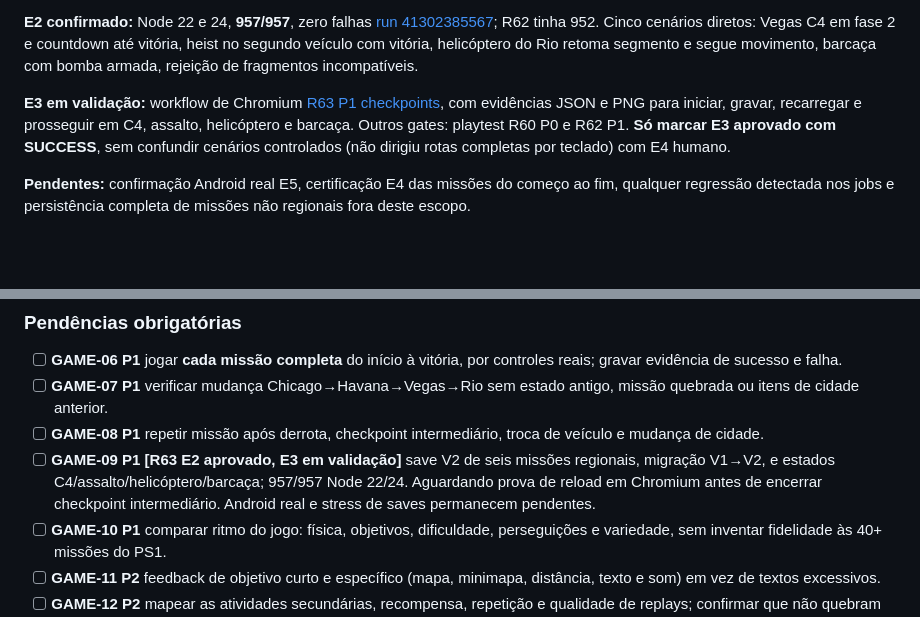
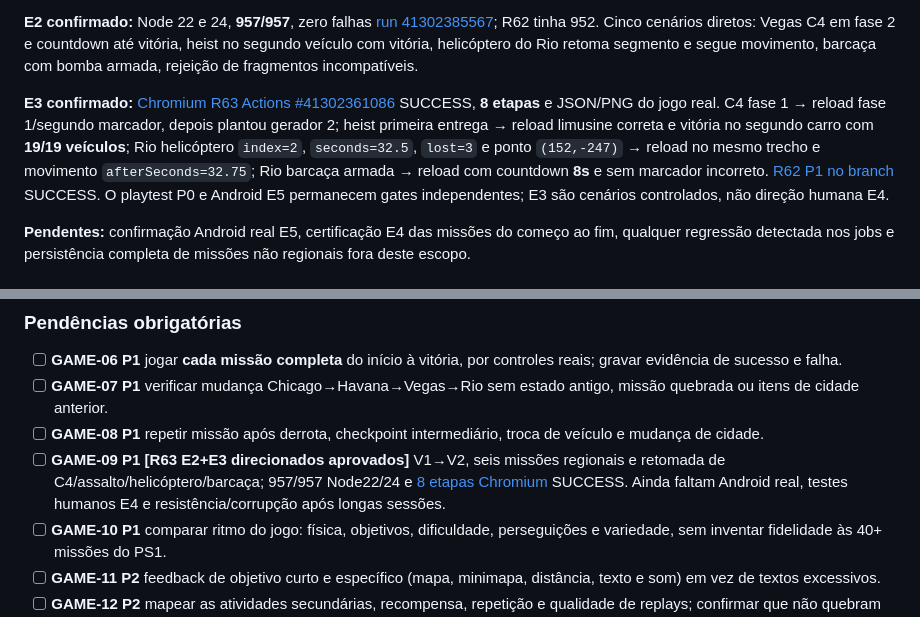
Before and after one commit to jogoiarexx-blip/Driver-2-Three-js, a Markdown page: AUDITORIA-MESTRA-DRIVER2.md, 2 parts joined by grey strips. Rendered like a GitHub page; blank space fills up the shorter version.

Commit message:
docs(p1): certify R63 eight browser checkpoint steps and 19/19 fleet

```diff
--- a/AUDITORIA-MESTRA-DRIVER2.md
+++ b/AUDITORIA-MESTRA-DRIVER2.md
@@ -16,7 +16,7 @@
 
 **E2 confirmado:** Node 22 e 24, **957/957**, zero falhas [run 41302385567](https://github.com/jogoiarexx-blip/Driver-2-Three-js/actions/runs/41302385567); R62 tinha 952. Cinco cenários diretos: Vegas C4 em fase 2 e countdown até vitória, heist no segundo veículo com vitória, helicóptero do Rio retoma segmento e segue movimento, barcaça com bomba armada, rejeição de fragmentos incompatíveis.
 
-**E3 em validação:** workflow de Chromium [R63 P1 checkpoints](https://github.com/jogoiarexx-blip/Driver-2-Three-js/actions/runs/41302385602), com evidências JSON e PNG para iniciar, gravar, recarregar e prosseguir em C4, assalto, helicóptero e barcaça. Outros gates: playtest R60 P0 e R62 P1. **Só marcar E3 aprovado com SUCCESS**, sem confundir cenários controlados (não dirigiu rotas completas por teclado) com E4 humano.
+**E3 confirmado:** [Chromium R63 Actions #41302361086](https://github.com/jogoiarexx-blip/Driver-2-Three-js/actions/runs/41302361086) SUCCESS, **8 etapas** e JSON/PNG do jogo real. C4 fase 1 → reload fase 1/segundo marcador, depois plantou gerador 2; heist primeira entrega → reload limusine correta e vitória no segundo carro com **19/19 veículos**; Rio helicóptero `index=2`, `seconds=32.5`, `lost=3` e ponto `(152,-247)` → reload no mesmo trecho e movimento `afterSeconds=32.75`; Rio barcaça armada → reload com countdown **8s** e sem marcador incorreto. [R62 P1 no branch](https://github.com/jogoiarexx-blip/Driver-2-Three-js/actions/runs/41302385665) SUCCESS. O playtest P0 e Android E5 permanecem gates independentes; E3 são cenários controlados, não direção humana E4.
 
 **Pendentes:** confirmação Android real E5, certificação E4 das missões do começo ao fim, qualquer regressão detectada nos jobs e persistência completa de missões não regionais fora deste escopo.
 
@@ -226,7 +226,7 @@ Links de referência dos workflows:
 - [ ] **GAME-06 P1** jogar **cada missão completa** do início à vitória, por controles reais; gravar evidência de sucesso e falha.
 - [ ] **GAME-07 P1** verificar mudança Chicago→Havana→Vegas→Rio sem estado antigo, missão quebrada ou itens de cidade anterior.
 - [ ] **GAME-08 P1** repetir missão após derrota, checkpoint intermediário, troca de veículo e mudança de cidade.
-- [ ] **GAME-09 P1 [R63 E2 aprovado, E3 em validação]** save V2 de seis missões regionais, migração V1→V2, e estados C4/assalto/helicóptero/barcaça; 957/957 Node 22/24. Aguardando prova de reload em Chromium antes de encerrar checkpoint intermediário. Android real e stress de saves permanecem pendentes.
+- [ ] **GAME-09 P1 [R63 E2+E3 direcionados aprovados]** V1→V2, seis missões regionais e retomada de C4/assalto/helicóptero/barcaça; 957/957 Node22/24 e [8 etapas Chromium](https://github.com/jogoiarexx-blip/Driver-2-Three-js/actions/runs/41302361086) SUCCESS. Ainda faltam Android real, testes humanos E4 e resistência/corrupção após longas sessões.
 - [ ] **GAME-10 P1** comparar ritmo do jogo: física, objetivos, dificuldade, perseguições e variedade, sem inventar fidelidade às 40+ missões do PS1.
 - [ ] **GAME-11 P2** feedback de objetivo curto e específico (mapa, minimapa, distância, texto e som) em vez de textos excessivos.
 - [ ] **GAME-12 P2** mapear as atividades secundárias, recompensa, repetição e qualidade de replays; confirmar que não quebram progresso principal.
```
